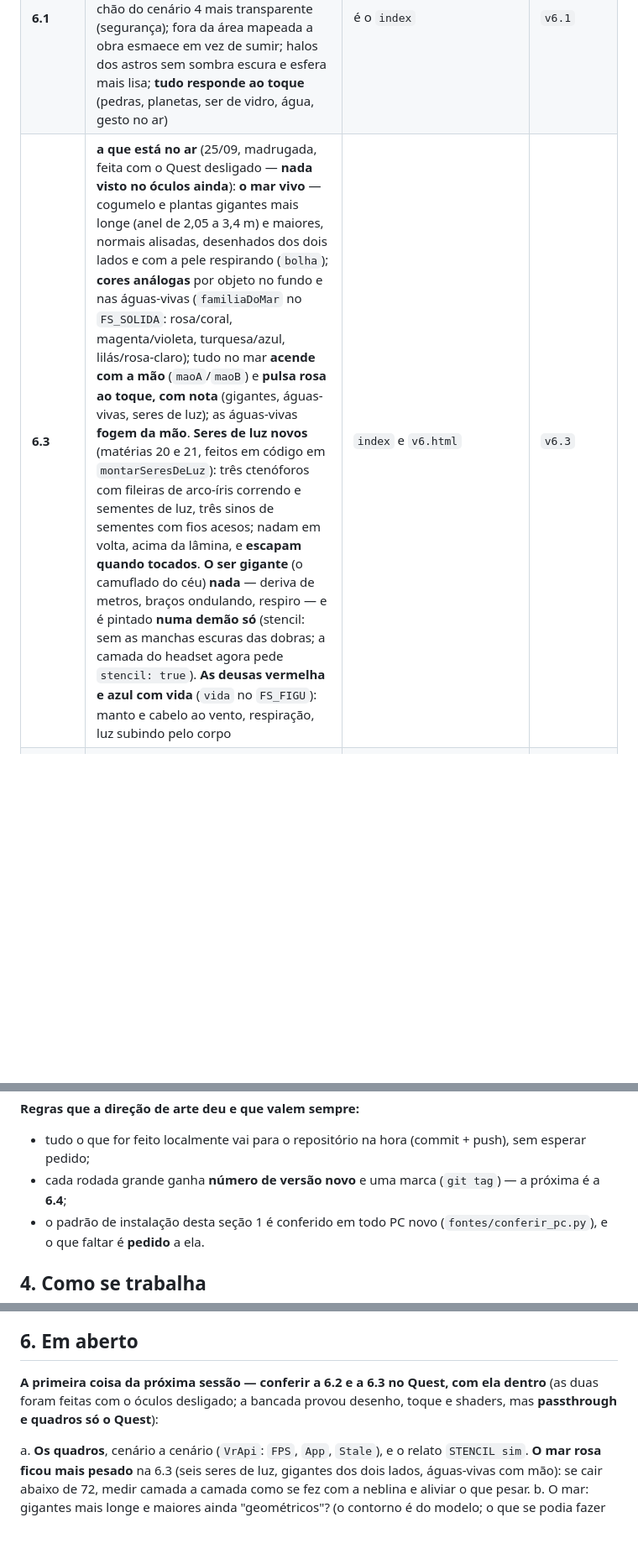
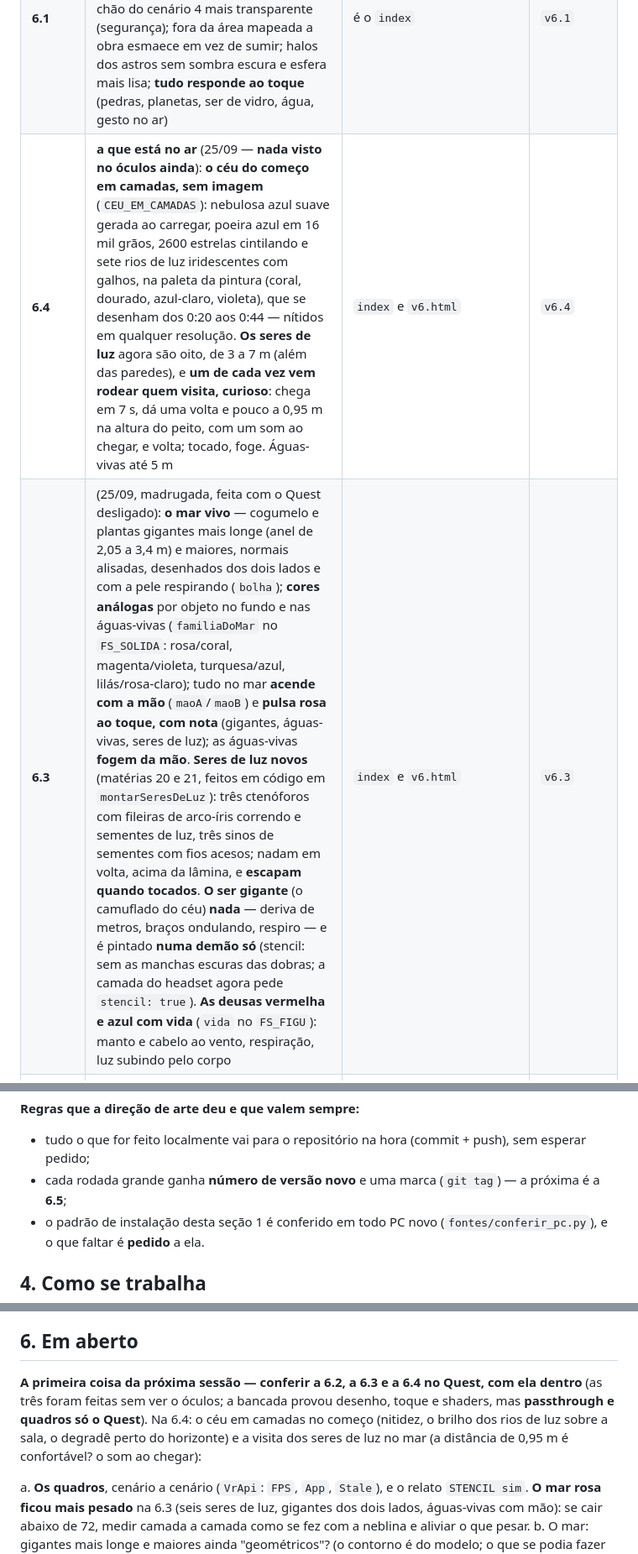
Before and after one commit to visoes-filmes/raizes-cosmicas-v2, a Markdown page: LEIA-ME-SEGUIR.md, 3 parts joined by grey strips. Shown at 84% size. Rendered like a GitHub page; blank space fills up the shorter version.

Commit message:
6.4: documentacao -- CEU_EM_CAMADAS na tabela dos interruptores (e a medida ideal de uma pintura de ceu: quadrada, 4096), a 6.4 no ar, o que conferir no Quest
Co-Authored-By: Claude Opus 5.5 <noreply@anthropic.com>

```diff
--- a/LEIA-ME-SEGUIR.md
+++ b/LEIA-ME-SEGUIR.md
@@ -138,7 +138,8 @@ engasga no bash em alguns comandos). **Não publique só por ter montado.**
 | **6.0** | **a 5.2 + a tela de tule** (24/09): o óculos acha a tela real (plano rotulado como tela/janela na Configuração de Espaço, ou dois cantos beliscados a pedido da Cabine) e lê o toque da mão nela; cada toque vira onda no vídeo "Odara - Cosmos" **projetado no tule** pela `projecao.html`, que recebe os toques da Cabine (`/eventos`). **Dentro do óculos a tela é invisível** (`TELA_VISIVEL = false`: "o vídeo já vai ser visto na realidade") — o Quest nem baixa o vídeo; `raizes.tela.ver(true)` liga só para conferir o encaixe. Provada na bancada (tela ditada, cosmos, toque, projeção recebendo); **nada visto no Quest** | `…/raizes-cosmicas-v2/v6.html` · projeção em `…/projecao.html` | `v6.0` |
 | **5.2** | **um passo atrás na sala** (24/09, depois de ela ver a 5.1 no capacete): sem escaneamento e sem paredes rachadas — o céu volta a fazer *fade* com as paredes reais no degradê de sempre, e **o chão real aparece o tempo todo** até o cenário 4. Fica o que não tem a ver com a sala: metade da névoa, escala 0,7, toque com folga e respiro | `…/raizes-cosmicas-v2/v52.html` | `v5.2` |
 | **6.1** | a 6.0 + (24–25/09): escaneamento **uma vez por aparelho**; **menu da mão** (Atualizar · Sair da experiência · Remapear o espaço); sem "rizomar" — a frase fica sobre a deusa até o fim; chão do cenário 4 mais transparente (segurança); fora da área mapeada a obra esmaece em vez de sumir; halos dos astros sem sombra escura e esfera mais lisa; **tudo responde ao toque** (pedras, planetas, ser de vidro, água, gesto no ar) | é o `index` | `v6.1` |
-| **6.3** | **a que está no ar** (25/09, madrugada, feita com o Quest desligado — **nada visto no óculos ainda**): **o mar vivo** — cogumelo e plantas gigantes mais longe (anel de 2,05 a 3,4 m) e maiores, normais alisadas, desenhados dos dois lados e com a pele respirando (`bolha`); **cores análogas** por objeto no fundo e nas águas-vivas (`familiaDoMar` no `FS_SOLIDA`: rosa/coral, magenta/violeta, turquesa/azul, lilás/rosa-claro); tudo no mar **acende com a mão** (`maoA`/`maoB`) e **pulsa rosa ao toque, com nota** (gigantes, águas-vivas, seres de luz); as águas-vivas **fogem da mão**. **Seres de luz novos** (matérias 20 e 21, feitos em código em `montarSeresDeLuz`): três ctenóforos com fileiras de arco-íris correndo e sementes de luz, três sinos de sementes com fios acesos; nadam em volta, acima da lâmina, e **escapam quando tocados**. **O ser gigante** (o camuflado do céu) **nada** — deriva de metros, braços ondulando, respiro — e é pintado **numa demão só** (stencil: sem as manchas escuras das dobras; a camada do headset agora pede `stencil: true`). **As deusas vermelha e azul com vida** (`vida` no `FS_FIGU`): manto e cabelo ao vento, respiração, luz subindo pelo corpo | `index` e `v6.html` | `v6.3` |
+| **6.4** | **a que está no ar** (25/09 — **nada visto no óculos ainda**): **o céu do começo em camadas, sem imagem** (`CEU_EM_CAMADAS`): nebulosa azul suave gerada ao carregar, poeira azul em 16 mil grãos, 2600 estrelas cintilando e sete rios de luz iridescentes com galhos, na paleta da pintura (coral, dourado, azul-claro, violeta), que se desenham dos 0:20 aos 0:44 — nítidos em qualquer resolução. **Os seres de luz** agora são oito, de 3 a 7 m (além das paredes), e **um de cada vez vem rodear quem visita, curioso**: chega em 7 s, dá uma volta e pouco a 0,95 m na altura do peito, com um som ao chegar, e volta; tocado, foge. Águas-vivas até 5 m | `index` e `v6.html` | `v6.4` |
+| **6.3** | (25/09, madrugada, feita com o Quest desligado): **o mar vivo** — cogumelo e plantas gigantes mais longe (anel de 2,05 a 3,4 m) e maiores, normais alisadas, desenhados dos dois lados e com a pele respirando (`bolha`); **cores análogas** por objeto no fundo e nas águas-vivas (`familiaDoMar` no `FS_SOLIDA`: rosa/coral, magenta/violeta, turquesa/azul, lilás/rosa-claro); tudo no mar **acende com a mão** (`maoA`/`maoB`) e **pulsa rosa ao toque, com nota** (gigantes, águas-vivas, seres de luz); as águas-vivas **fogem da mão**. **Seres de luz novos** (matérias 20 e 21, feitos em código em `montarSeresDeLuz`): três ctenóforos com fileiras de arco-íris correndo e sementes de luz, três sinos de sementes com fios acesos; nadam em volta, acima da lâmina, e **escapam quando tocados**. **O ser gigante** (o camuflado do céu) **nada** — deriva de metros, braços ondulando, respiro — e é pintado **numa demão só** (stencil: sem as manchas escuras das dobras; a camada do headset agora pede `stencil: true`). **As deusas vermelha e azul com vida** (`vida` no `FS_FIGU`): manto e cabelo ao vento, respiração, luz subindo pelo corpo | `index` e `v6.html` | `v6.3` |
 | **6.2** | (25/09, madrugada): no cenário da deusa a floresta **continua pendurada no teto**, agora **sólida**, com o pé se desfazendo no céu e **folhinhas nas copas**; **os cogumelos voltam** no chão desse cenário; **sem a linha preta em volta do Sol** (a corona passa a ser desenhada antes do corpo); **conforto**: neblina com 4 camadas em RM (era metade da placa de vídeo), foveação fixa 0,75, resolução que cede sozinha (piso 0,75); **menu pela seta da mão + pinça-e-solta**, mais longe e com texto nítido | `index` e `v6.html` | `v6.2` (a marca ficou no primeiro envio da 6.2; as correções da mesma noite vieram logo depois, em `main`) |
 
 > **Por que o chão ficou preto na 5.1.** Com paredes lidas, o céu recebia
@@ -164,7 +165,7 @@ se leem com `git log -1` e no `sw.js` — não se escrevem aqui, envelhecem.
 
 **Regras que a direção de arte deu e que valem sempre:**
 - tudo o que for feito localmente vai para o repositório na hora (commit + push), sem esperar pedido;
-- cada rodada grande ganha **número de versão novo** e uma marca (`git tag`) — a próxima é a **6.4**;
+- cada rodada grande ganha **número de versão novo** e uma marca (`git tag`) — a próxima é a **6.5**;
 - o padrão de instalação desta seção 1 é conferido em todo PC novo (`fontes/conferir_pc.py`), e o que faltar é **pedido** a ela.
 
 ## 4. Como se trabalha
@@ -326,9 +327,12 @@ mesa). `fontes/guardiao_quest.ps1` registra a tarefa de logon do Windows —
 
 ## 6. Em aberto
 
-**A primeira coisa da próxima sessão — conferir a 6.2 e a 6.3 no Quest,
-com ela dentro** (as duas foram feitas com o óculos desligado; a bancada
-provou desenho, toque e shaders, mas **passthrough e quadros só o Quest**):
+**A primeira coisa da próxima sessão — conferir a 6.2, a 6.3 e a 6.4 no
+Quest, com ela dentro** (as três foram feitas sem ver o óculos; a bancada
+provou desenho, toque e shaders, mas **passthrough e quadros só o Quest**).
+Na 6.4: o céu em camadas no começo (nitidez, o brilho dos rios de luz sobre
+a sala, o degradê perto do horizonte) e a visita dos seres de luz no mar
+(a distância de 0,95 m é confortável? o som ao chegar):
 
 a. **Os quadros**, cenário a cenário (`VrApi`: `FPS`, `App`, `Stale`), e o
    relato `STENCIL sim`. **O mar rosa ficou mais pesado** na 6.3 (seis seres
```
Also changed, not shown: CLAUDE.md (+2 -1 lines).
